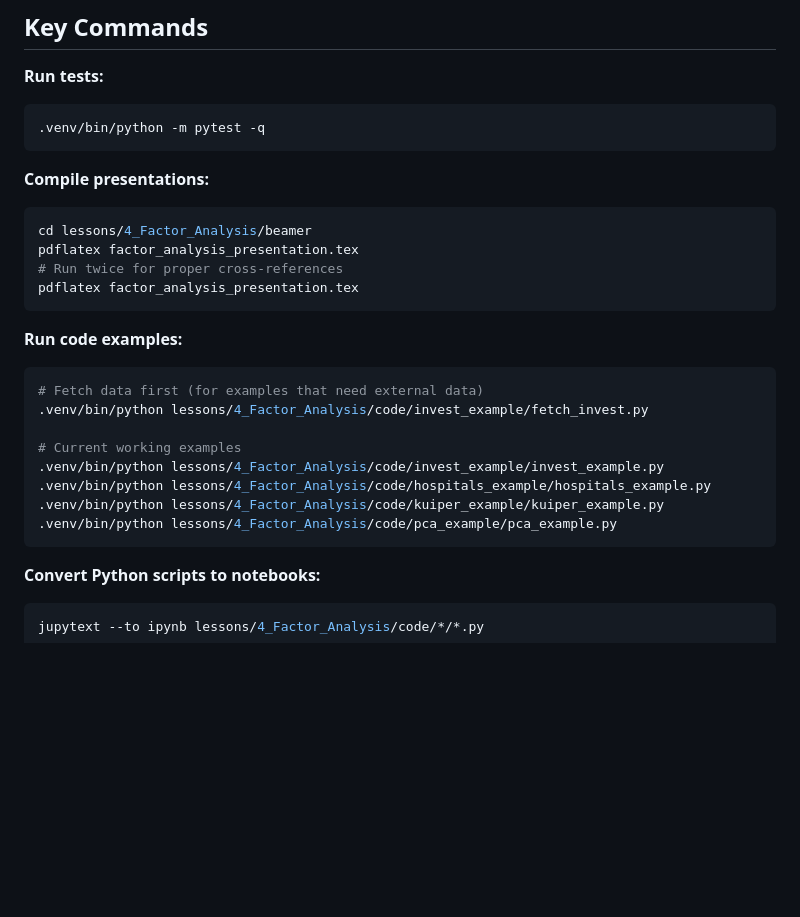
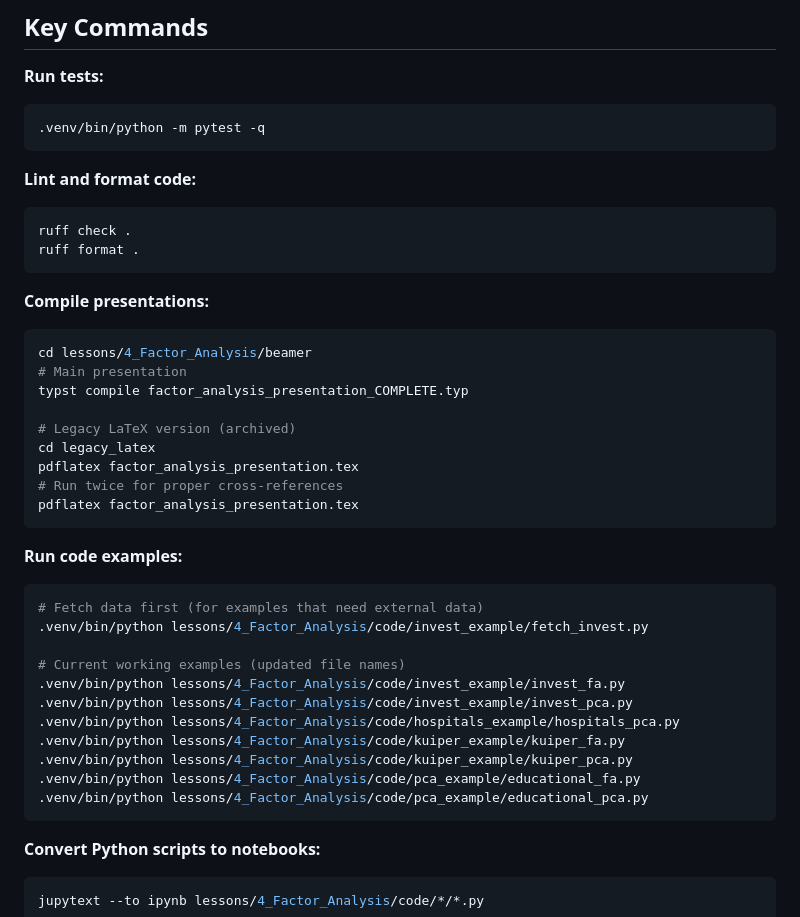
Before and after one commit to julihocc/tec-ma2003b-public, a Markdown page: CLAUDE.md, the part around the change. Drawn GitHub-style; blank space fills up the shorter version.

Commit message:
Update CLAUDE.md with improved presentation build commands
- Add Ruff linting and formatting commands (ruff check, ruff format)
- Update presentation compilation to use Typst instead of LaTeX
- Correct example script file names to match actual codebase
- Improve command documentation for development workflow
- Maintain comprehensive architecture guidance and project structure

🤖 Generated with [Claude Code](https://claude.ai/code)

Co-Authored-By: Claude <noreply@anthropic.com>

````diff
--- a/CLAUDE.md
+++ b/CLAUDE.md
@@ -25,9 +25,20 @@ pip install -e .
 .venv/bin/python -m pytest -q
 ```
 
+**Lint and format code:**
+```bash
+ruff check .
+ruff format .
+```
+
 **Compile presentations:**
 ```bash
 cd lessons/4_Factor_Analysis/beamer
+# Main presentation
+typst compile factor_analysis_presentation_COMPLETE.typ
+
+# Legacy LaTeX version (archived)
+cd legacy_latex
 pdflatex factor_analysis_presentation.tex
 # Run twice for proper cross-references
 pdflatex factor_analysis_presentation.tex
@@ -38,11 +49,14 @@ pdflatex factor_analysis_presentation.tex
 # Fetch data first (for examples that need external data)
 .venv/bin/python lessons/4_Factor_Analysis/code/invest_example/fetch_invest.py
 
-# Current working examples
-.venv/bin/python lessons/4_Factor_Analysis/code/invest_example/invest_example.py
-.venv/bin/python lessons/4_Factor_Analysis/code/hospitals_example/hospitals_example.py
-.venv/bin/python lessons/4_Factor_Analysis/code/kuiper_example/kuiper_example.py
-.venv/bin/python lessons/4_Factor_Analysis/code/pca_example/pca_example.py
+# Current working examples (updated file names)
+.venv/bin/python lessons/4_Factor_Analysis/code/invest_example/invest_fa.py
+.venv/bin/python lessons/4_Factor_Analysis/code/invest_example/invest_pca.py
+.venv/bin/python lessons/4_Factor_Analysis/code/hospitals_example/hospitals_pca.py
+.venv/bin/python lessons/4_Factor_Analysis/code/kuiper_example/kuiper_fa.py
+.venv/bin/python lessons/4_Factor_Analysis/code/kuiper_example/kuiper_pca.py
+.venv/bin/python lessons/4_Factor_Analysis/code/pca_example/educational_fa.py
+.venv/bin/python lessons/4_Factor_Analysis/code/pca_example/educational_pca.py
 ```
 
 **Convert Python scripts to notebooks:**
````
